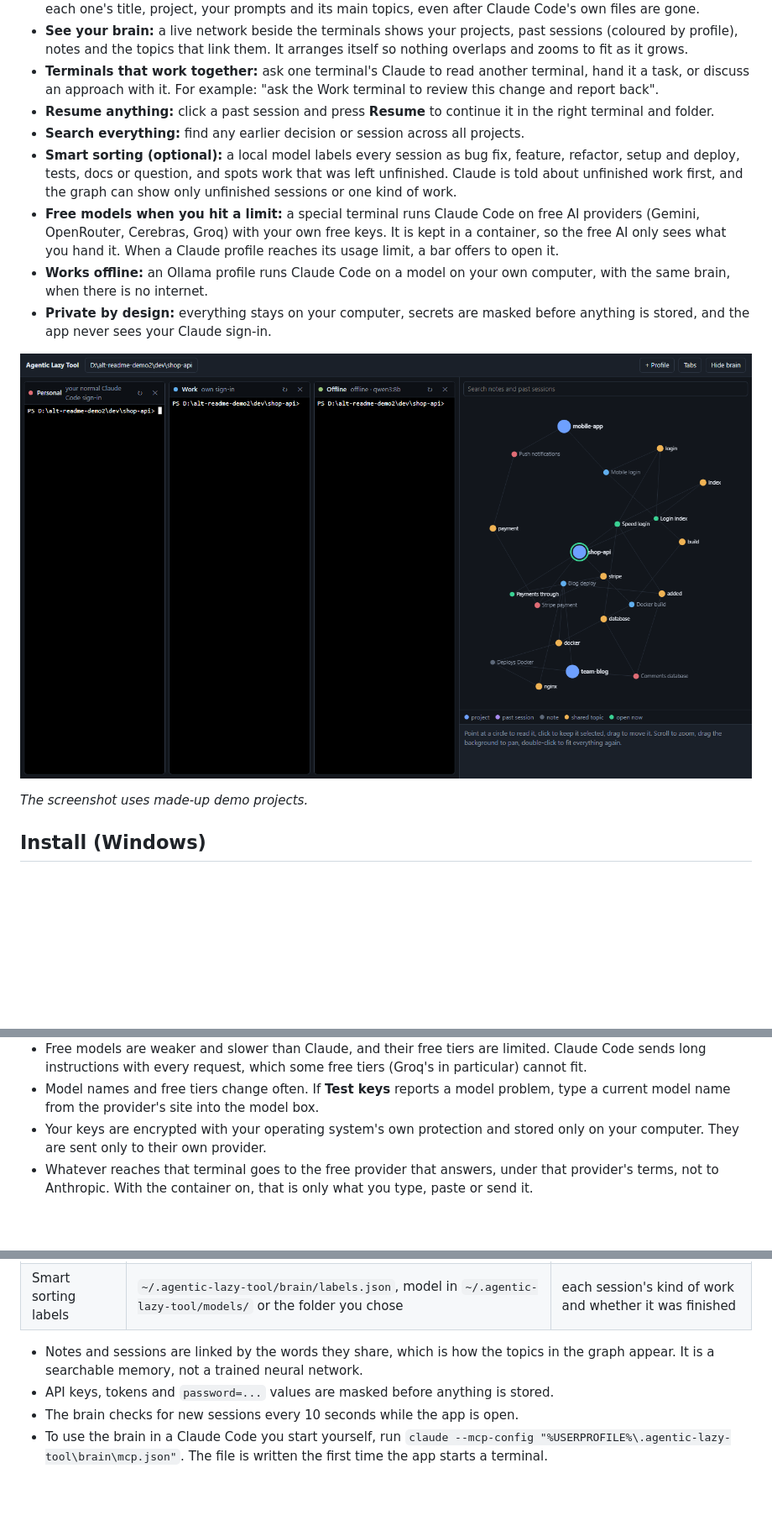
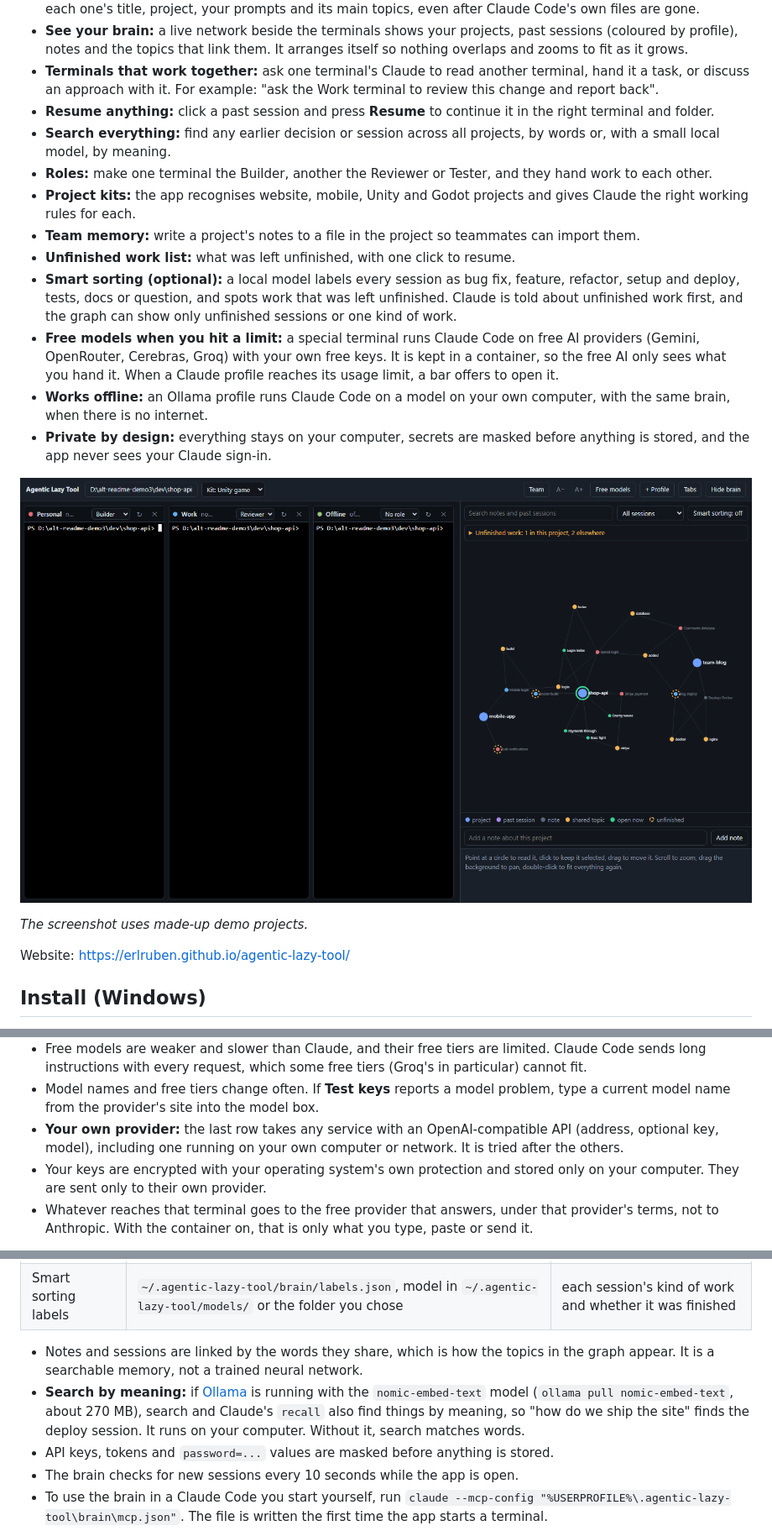
Before and after one commit to Recontech-dev/recontech-agentic-tool, a Markdown page: README.md, 3 parts joined by grey strips. Shown: that part at 84% size. GitHub-like rendering; pictures changed too: docs/screenshot.png; blank space fills up the shorter version.

Commit message:
Version 0.5.0: project website, docs for roles, kits, team memory and search by meaning

```diff
--- a/README.md
+++ b/README.md
@@ -16,7 +16,11 @@ Agentic Lazy Tool puts your Claude Code terminals side by side in one window and
 - **See your brain:** a live network beside the terminals shows your projects, past sessions (coloured by profile), notes and the topics that link them. It arranges itself so nothing overlaps and zooms to fit as it grows.
 - **Terminals that work together:** ask one terminal's Claude to read another terminal, hand it a task, or discuss an approach with it. For example: "ask the Work terminal to review this change and report back".
 - **Resume anything:** click a past session and press **Resume** to continue it in the right terminal and folder.
-- **Search everything:** find any earlier decision or session across all projects.
+- **Search everything:** find any earlier decision or session across all projects, by words or, with a small local model, by meaning.
+- **Roles:** make one terminal the Builder, another the Reviewer or Tester, and they hand work to each other.
+- **Project kits:** the app recognises website, mobile, Unity and Godot projects and gives Claude the right working rules for each.
+- **Team memory:** write a project's notes to a file in the project so teammates can import them.
+- **Unfinished work list:** what was left unfinished, with one click to resume.
 - **Smart sorting (optional):** a local model labels every session as bug fix, feature, refactor, setup and deploy, tests, docs or question, and spots work that was left unfinished. Claude is told about unfinished work first, and the graph can show only unfinished sessions or one kind of work.
 - **Free models when you hit a limit:** a special terminal runs Claude Code on free AI providers (Gemini, OpenRouter, Cerebras, Groq) with your own free keys. It is kept in a container, so the free AI only sees what you hand it. When a Claude profile reaches its usage limit, a bar offers to open it.
 - **Works offline:** an Ollama profile runs Claude Code on a model on your own computer, with the same brain, when there is no internet.
@@ -25,6 +29,8 @@ Agentic Lazy Tool puts your Claude Code terminals side by side in one window and
 ![Three Claude Code profiles side by side with the brain graph](docs/screenshot.png)
 
 *The screenshot uses made-up demo projects.*
+
+Website: https://erlruben.github.io/agentic-lazy-tool/
 
 ## Install (Windows)
 
@@ -95,6 +135,7 @@ How it works and what to expect:
 - Claude Code in that terminal talks to a small bridge inside the app, which translates each request for the free provider. Providers are tried from top to bottom, and the next one takes over when one is rate limited, out of quota or failing.
 - Free models are weaker and slower than Claude, and their free tiers are limited. Claude Code sends long instructions with every request, which some free tiers (Groq's in particular) cannot fit.
 - Model names and free tiers change often. If **Test keys** reports a model problem, type a current model name from the provider's site into the model box.
+- **Your own provider:** the last row takes any service with an OpenAI-compatible API (address, optional key, model), including one running on your own computer or network. It is tried after the others.
 - Your keys are encrypted with your operating system's own protection and stored only on your computer. They are sent only to their own provider.
 - Whatever reaches that terminal goes to the free provider that answers, under that provider's terms, not to Anthropic. With the container on, that is only what you type, paste or send it.
 
@@ -150,6 +191,7 @@ Smart sorting is off until you turn it on with the **Smart sorting** button abov
 | Smart sorting labels | `~/.agentic-lazy-tool/brain/labels.json`, model in `~/.agentic-lazy-tool/models/` or the folder you chose | each session's kind of work and whether it was finished |
 
 - Notes and sessions are linked by the words they share, which is how the topics in the graph appear. It is a searchable memory, not a trained neural network.
+- **Search by meaning:** if [Ollama](https://ollama.com/download) is running with the `nomic-embed-text` model (`ollama pull nomic-embed-text`, about 270 MB), search and Claude's `recall` also find things by meaning, so "how do we ship the site" finds the deploy session. It runs on your computer. Without it, search matches words.
 - API keys, tokens and `password=...` values are masked before anything is stored.
 - The brain checks for new sessions every 10 seconds while the app is open.
 - To use the brain in a Claude Code you start yourself, run `claude --mcp-config "%USERPROFILE%\.agentic-lazy-tool\brain\mcp.json"`. The file is written the first time the app starts a terminal.
```
Also changed, not shown: other parts of README.md (+34 -0 lines), CONTRIBUTING.md (+4 -0 lines), 1 other file.
